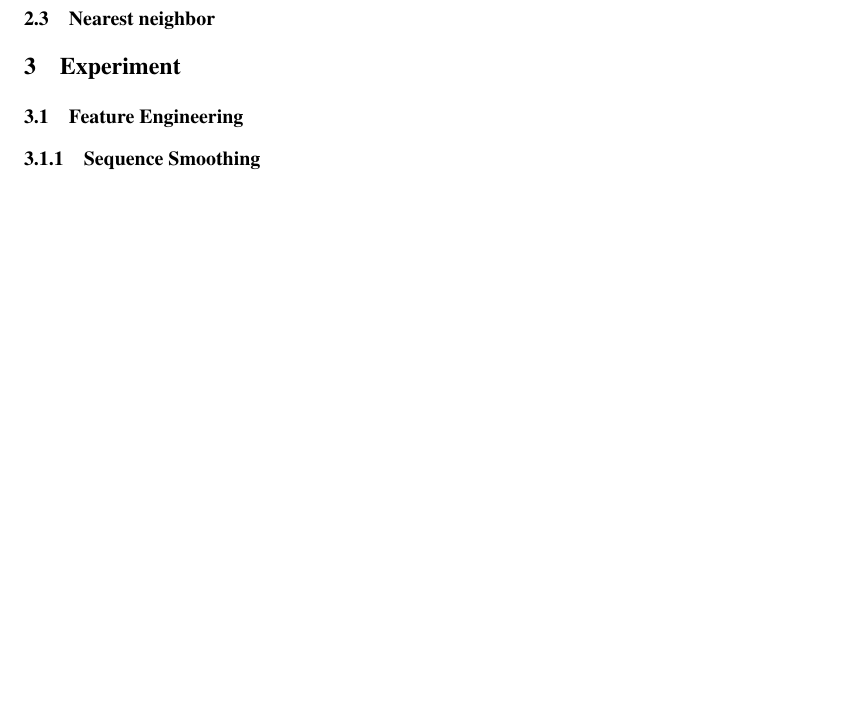
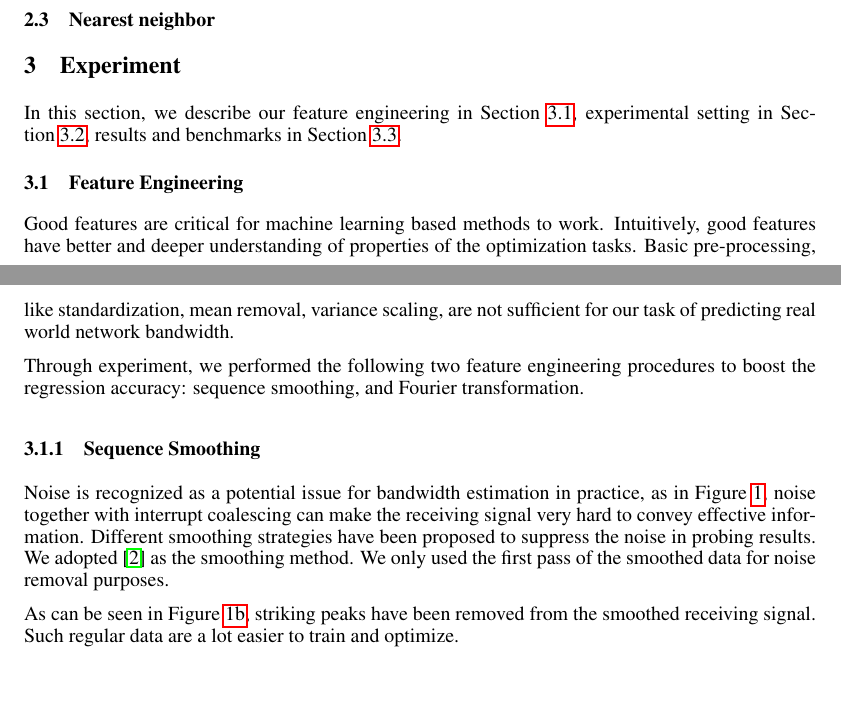
Before and after one commit to fswangke/band-pred, a LaTeX paper (doc/report.tex, which reads doc/contents/4_experiment.tex): part of page 3 of 7 before the commit and two parts of pages 1 and 2 of 7 after it, the two joined at a grey line, cut so that both start at the same text, the shorter picture padded with empty space. Compiled offline with pdfLaTeX.

```diff
--- a/doc/contents/4_experiment.tex
+++ b/doc/contents/4_experiment.tex
@@ -1,11 +1,34 @@
 \section{Experiment}
 \label{sec:experiment}
+In this section, we describe our feature engineering in
+Section~\ref{sub:feature_engineering}, experimental setting in
+Section~\ref{sub:parameter_setting}, results and benchmarks in
+Section~\ref{sub:benchmark}.
 
 \subsection{Feature Engineering}
 \label{sub:feature_engineering}
+Good features are critical for machine learning based methods to work.
+Intuitively, good features have better and deeper understanding of properties
+of the optimization tasks. Basic pre-processing, like standardization, mean
+removal, variance scaling, are not sufficient for our task of predicting real
+world network bandwidth.
+
+Through experiment, we performed the following two feature engineering
+procedures to boost the regression accuracy: sequence smoothing, and Fourier
+transformation.
 
 \subsubsection{Sequence Smoothing}
 \label{ssub:sequence_smoothing}
+Noise is recognized as a potential issue for bandwidth estimation in practice,
+as in Figure~\ref{fig:smoothing}, noise together with interrupt coalescing
+can make the receiving signal very hard to convey effective information.
+Different smoothing strategies have been proposed to suppress the noise in
+probing results. We adopted \cite{Yin2014} as the smoothing method. We only
+used the first pass of the smoothed data for noise removal purposes.
+
+As can be seen in Figure~\ref{fig:smoothing:recv}, striking peaks have been
+removed from the smoothed receiving signal. Such regular data are a lot easier
+to train and optimize.
 
 \begin{figure}[htpb]
    \centering
```
Also changed, not shown: doc/figures/error_adaboost.pdf (added), doc/figures/error_elastic_net.pdf (added), doc/figures/error_gradient_boost.pdf (added), doc/figures/error_lasso.pdf (added), doc/figures/error_nnr.pdf (added), doc/figures/error_random_forest.pdf (added), doc/figures/std_adaboost.pdf (added), doc/figures/std_elastic_net.pdf (added), doc/figures/std_gradient_boost.pdf (added), doc/figures/std_lasso.pdf (added), doc/figures/std_nnr.pdf (added), doc/figures/std_random_forest.pdf (added), doc/contents/4_experiment.tex (15 more changed lines).
